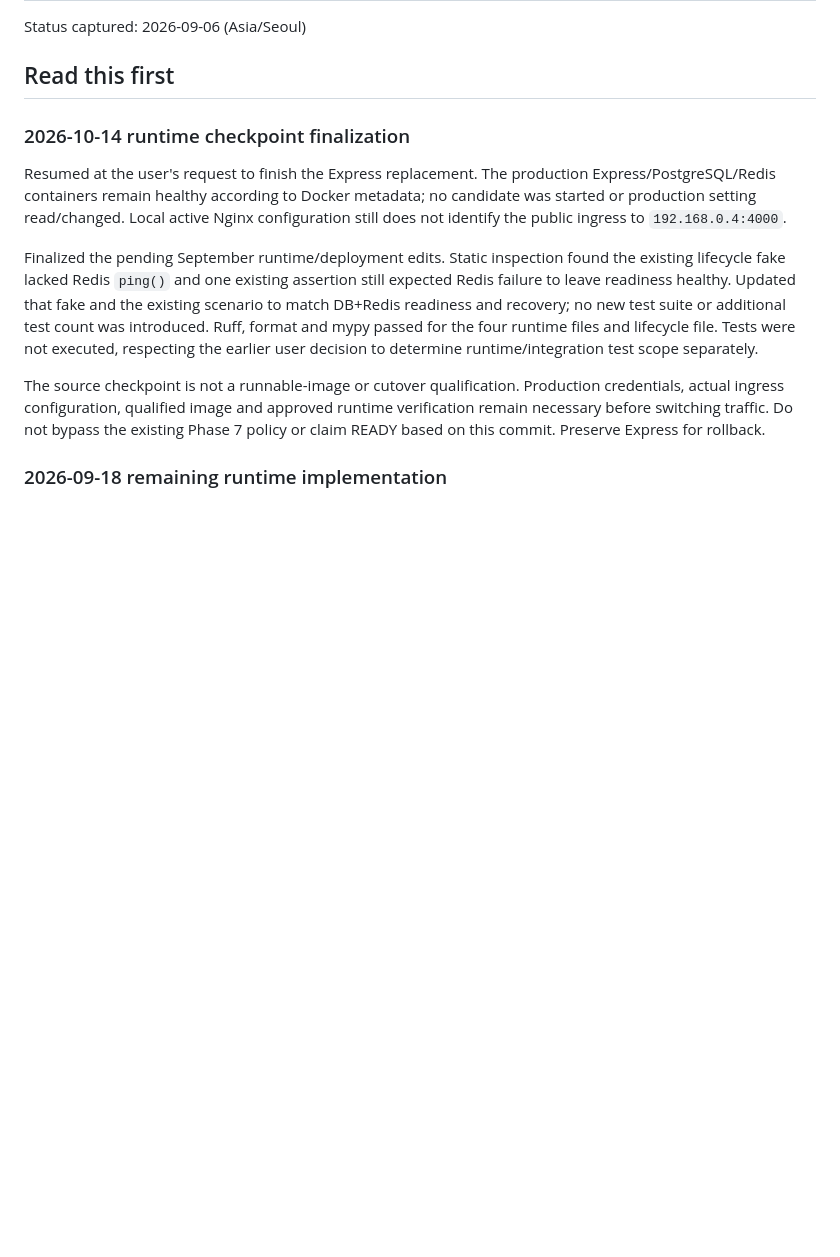
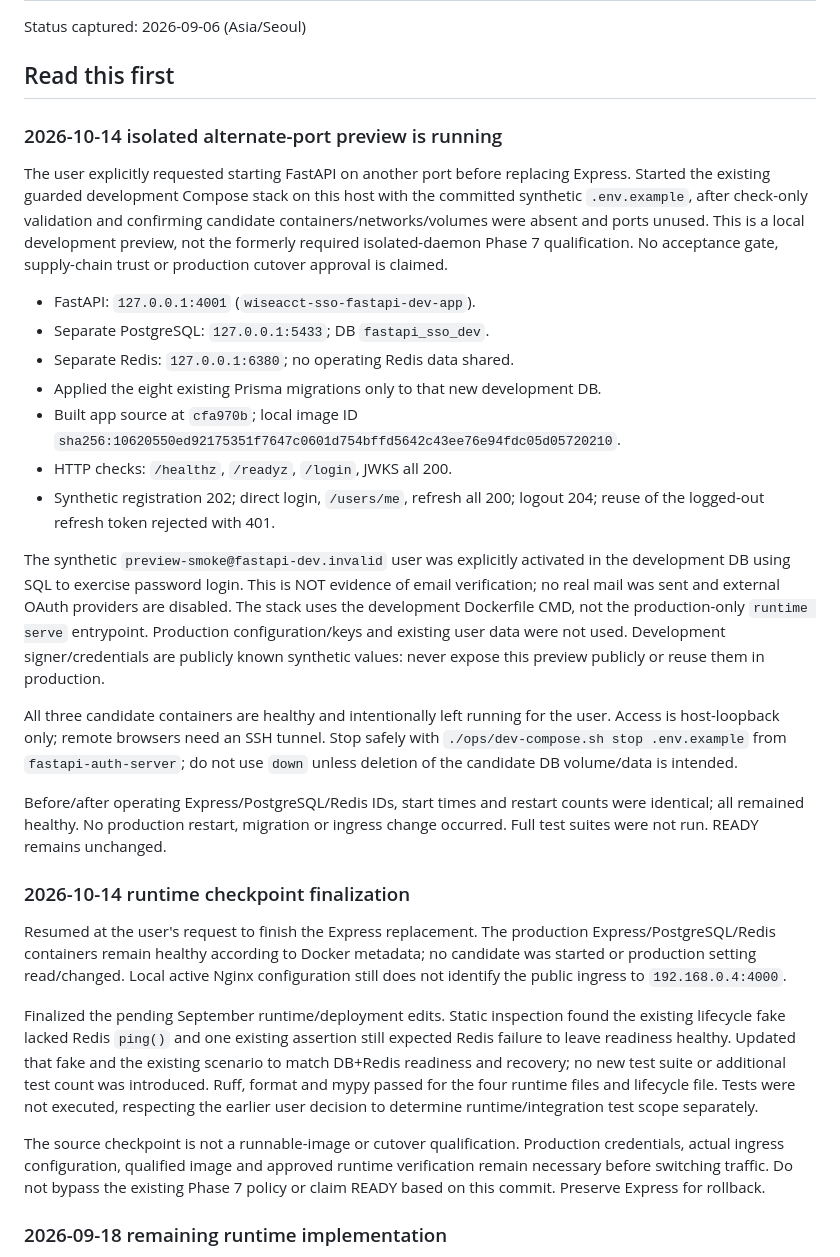
Before and after one commit to memorise8/wise_sso, a Markdown page: FASTAPI_MIGRATION_SESSION_HANDOFF.md, the part around the change. Drawn GitHub-style; blank space fills up the shorter version.

Commit message:
docs: record isolated FastAPI preview smoke results

```diff
--- a/FASTAPI_MIGRATION_SESSION_HANDOFF.md
+++ b/FASTAPI_MIGRATION_SESSION_HANDOFF.md
@@ -3,6 +3,42 @@
 Status captured: 2026-09-06 (Asia/Seoul)
 
 ## Read this first
+
+### 2026-10-14 isolated alternate-port preview is running
+
+The user explicitly requested starting FastAPI on another port before replacing
+Express. Started the existing guarded development Compose stack on this host with
+the committed synthetic `.env.example`, after check-only validation and confirming
+candidate containers/networks/volumes were absent and ports unused. This is a local
+development preview, not the formerly required isolated-daemon Phase 7 qualification.
+No acceptance gate, supply-chain trust or production cutover approval is claimed.
+
+- FastAPI: `127.0.0.1:4001` (`wiseacct-sso-fastapi-dev-app`).
+- Separate PostgreSQL: `127.0.0.1:5433`; DB `fastapi_sso_dev`.
+- Separate Redis: `127.0.0.1:6380`; no operating Redis data shared.
+- Applied the eight existing Prisma migrations only to that new development DB.
+- Built app source at `cfa970b`; local image ID
+  `sha256:10620550ed92175351f7647c0601d754bffd5642c43ee76e94fdc05d05720210`.
+- HTTP checks: `/healthz`, `/readyz`, `/login`, JWKS all 200.
+- Synthetic registration 202; direct login, `/users/me`, refresh all 200; logout
+  204; reuse of the logged-out refresh token rejected with 401.
+
+The synthetic `preview-smoke@fastapi-dev.invalid` user was explicitly activated in
+the development DB using SQL to exercise password login. This is NOT evidence of
+email verification; no real mail was sent and external OAuth providers are disabled.
+The stack uses the development Dockerfile CMD, not the production-only `runtime
+serve` entrypoint. Production configuration/keys and existing user data were not
+used. Development signer/credentials are publicly known synthetic values: never
+expose this preview publicly or reuse them in production.
+
+All three candidate containers are healthy and intentionally left running for the
+user. Access is host-loopback only; remote browsers need an SSH tunnel. Stop safely
+with `./ops/dev-compose.sh stop .env.example` from `fastapi-auth-server`; do not use
+`down` unless deletion of the candidate DB volume/data is intended.
+
+Before/after operating Express/PostgreSQL/Redis IDs, start times and restart counts
+were identical; all remained healthy. No production restart, migration or ingress
+change occurred. Full test suites were not run. READY remains unchanged.
 
 ### 2026-10-14 runtime checkpoint finalization
 
```
